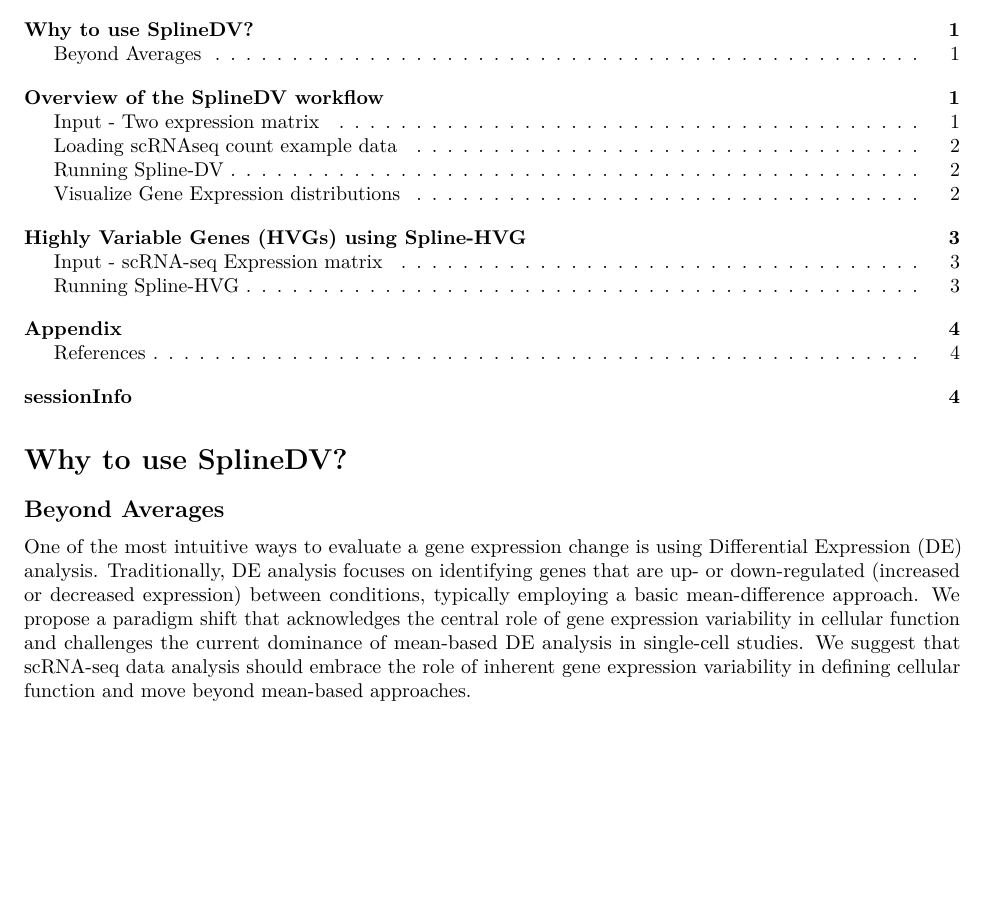
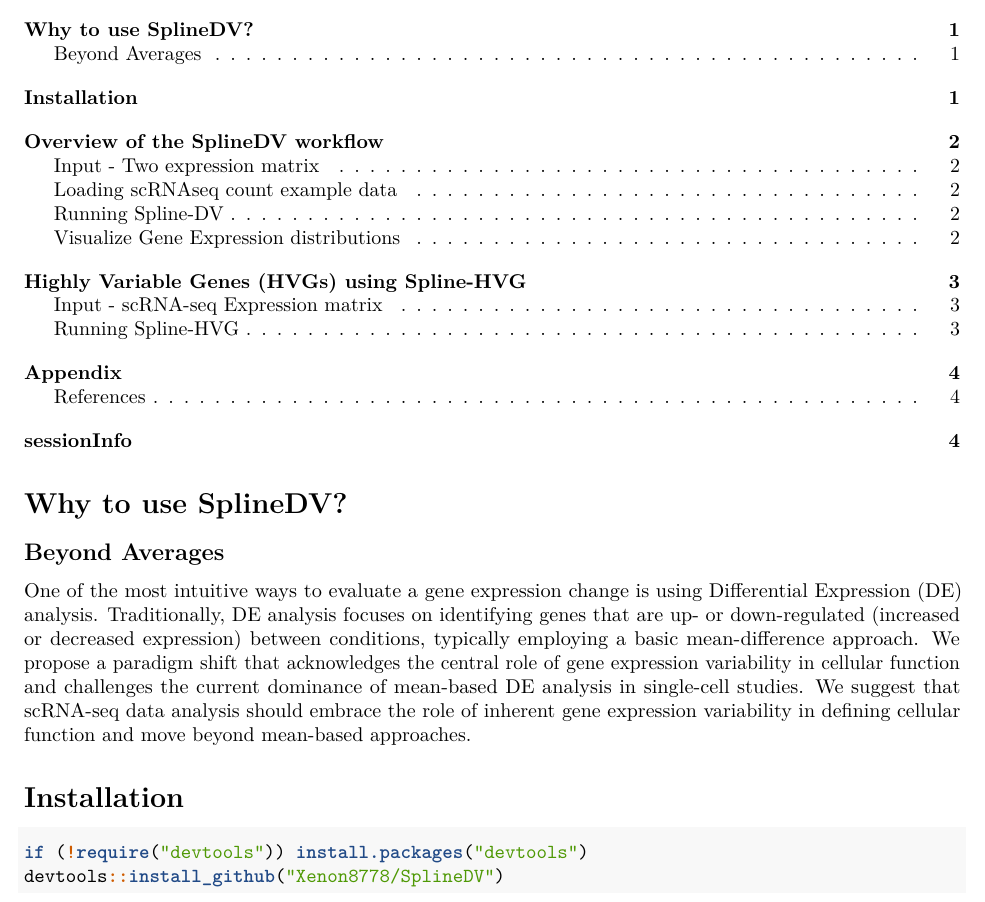
Before and after one commit to Xenon8778/SplineDV, an R Markdown document (vignettes/SplineDV.Rmd): part of page 1 of 4, cut so that both start at the same text, the shorter picture padded with empty space. Rendered offline with R 4.5, knitr and Pandoc, then LaTeX, with nearby package versions; some code elsewhere in the file could not run offline.

Commit message:
Add files via upload

````diff
--- a/vignettes/SplineDV.Rmd
+++ b/vignettes/SplineDV.Rmd
@@ -22,6 +22,13 @@ vignette: >
 # Why to use SplineDV?
 ## Beyond Averages
 One of the most intuitive ways to evaluate a gene expression change is using Differential Expression (DE) analysis. Traditionally, DE analysis focuses on identifying genes that are up- or down-regulated (increased or decreased expression) between conditions, typically employing a basic mean-difference approach. We propose a paradigm shift that acknowledges the central role of gene expression variability in cellular function and challenges the current dominance of mean-based DE analysis in single-cell studies. We suggest that scRNA-seq data analysis should embrace the role of inherent gene expression variability in defining cellular function and move beyond mean-based approaches.
+
+# Installation
+```{r Installation}
+if (!require("devtools")) install.packages("devtools")
+devtools::install_github("Xenon8778/SplineDV")
+```
+
 
 # Overview of the SplineDV workflow
 ## Input - Two expression matrix
````
Also changed, not shown: vignettes/SplineDV.nb.html (added).
